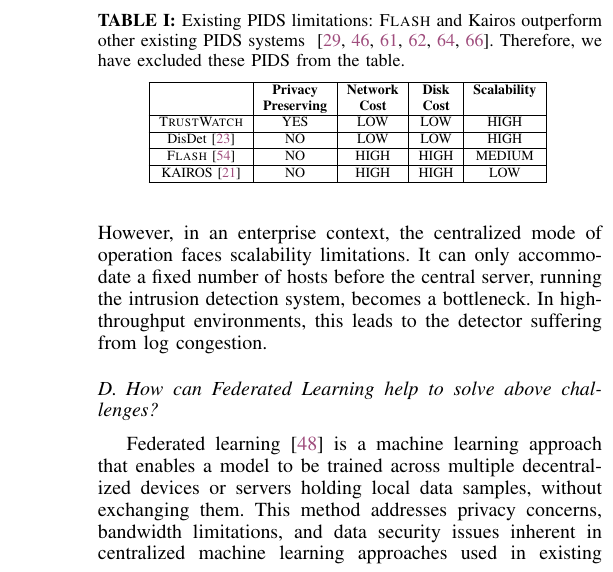
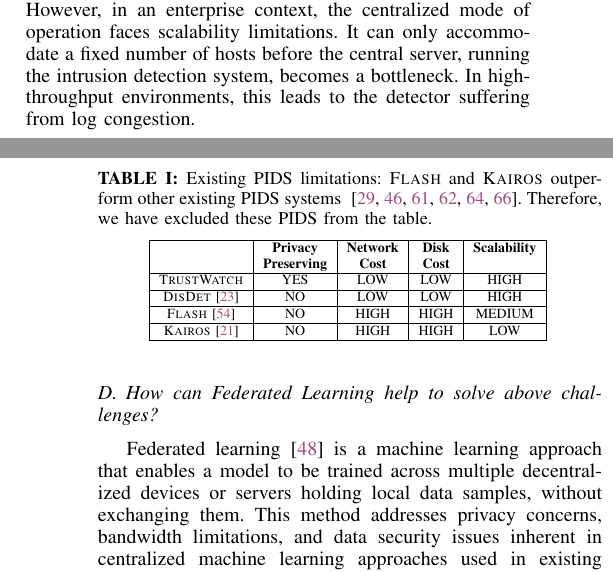
Before and after one commit to DART-Laboratory/gestalt, a LaTeX paper (paper/main.tex, which reads paper/background.tex, paper/macros.tex): part of one column of page 4 of 15 before the commit and two parts of the columns of pages 3 and 4 of 15 after it, the two joined at a grey line, cut so that both start at the same text. Compiled offline with pdfLaTeX.

Commit message:
updating background

```diff
--- a/paper/background.tex
+++ b/paper/background.tex
@@ -64,7 +60,7 @@ Moreover, existing systems, such as \flash, have implemented techniques to achie
     \centering
     \scriptsize
       %\caption{Limitations of existing PIDS. \wajih{Add in caption that which PIDS are not specified in the table and why.}}
-      \caption{Existing PIDS limitations: \flash and Kairos outperform other existing PIDS systems ~\cite{wang2022threatrace,han2020unicorn,streamspot,yangprographer,shadewatcher,provdetector2020}. Therefore, we have excluded these PIDS from the table.}
+      \caption{Existing PIDS limitations: \flash and \kairos outperform other existing PIDS systems ~\cite{wang2022threatrace,han2020unicorn,streamspot,yangprographer,shadewatcher,provdetector2020}. Therefore, we have excluded these PIDS from the table.}
       \setlength{\tabcolsep}{4.8pt}
         \begin{tabular}{ | c | c | c | c | c |}
           \hline
@@ -73,11 +69,11 @@ Moreover, existing systems, such as \flash, have implemented techniques to achie
           \hline
           \Sys  & YES                & LOW          & LOW       & HIGH        \\
           \hline
-          DisDet~\cite{dong2023distdet} & NO                & LOW         & LOW      & HIGH       \\
+          \disdet~\cite{dong2023distdet} & NO                & LOW         & LOW      & HIGH       \\
           \hline
           \flash~\cite{flash2024}     & NO            & HIGH         & HIGH      & MEDIUM      \\
           \hline
-          KAIROS~\cite{cheng2023kairos}     & NO            & HIGH         & HIGH      & LOW         \\
+          \kairos~\cite{cheng2023kairos}     & NO            & HIGH         & HIGH      & LOW         \\
           \hline
         \end{tabular}
         \label{limitations}
--- a/paper/macros.tex
+++ b/paper/macros.tex
@@ -146,6 +146,7 @@
 \newcommand{\graphsage}{GraphSage\xspace}
 \newcommand{\flash}{\textsc{Flash}\xspace}
 \newcommand{\kairos}{\textsc{Kairos}\xspace}
+\newcommand{\disdet}{\textsc{DisDet}\xspace}
 
 
 
```
Also changed, not shown: paper/background.tex (10 more changed lines).
